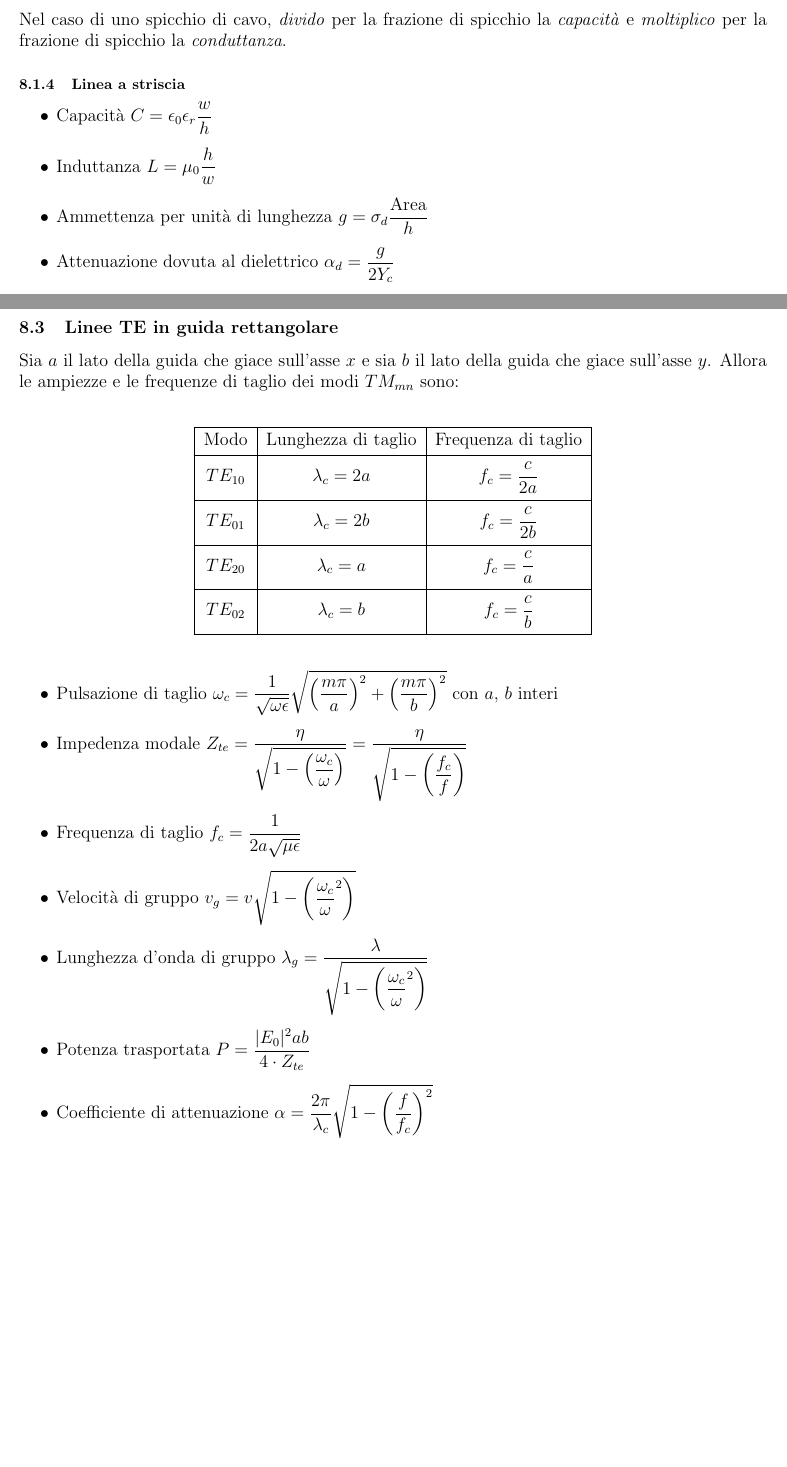
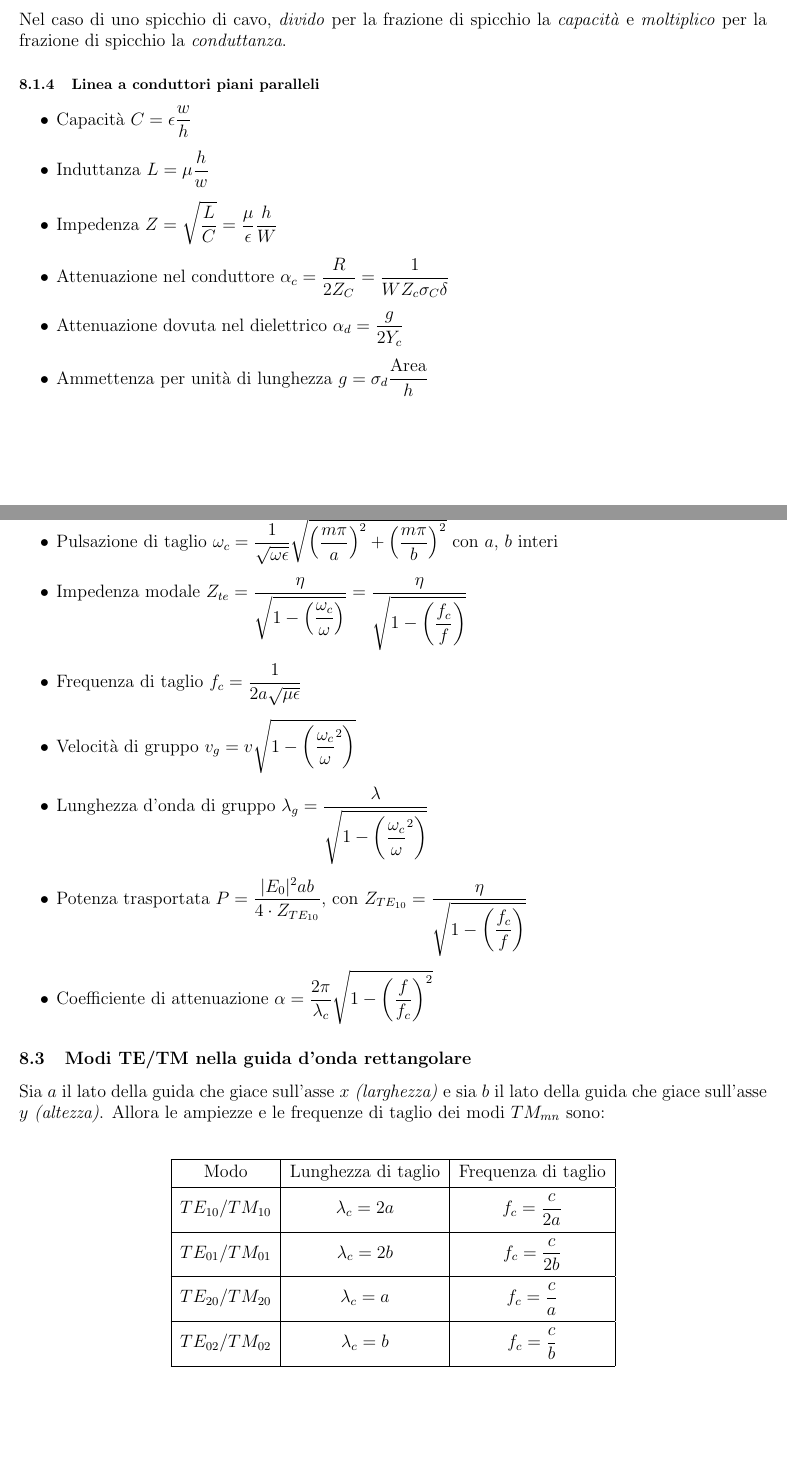
Before and after one commit to lorossi/formulario-campi-elettromagnetici, a LaTeX document (formulario_campi.tex): two parts of pages 18 and 19 of 26 before the commit and two parts of pages 19 and 20 of 27 after it, joined at a grey line, cut so that both start at the same text, the shorter picture padded with empty space. Compiled offline with pdfLaTeX.

Commit message:
corrette formule

```diff
--- a/formulario_campi.tex
+++ b/formulario_campi.tex
@@ -520,12 +525,14 @@ Mezzi ideali e senza perdite, onda elettromagnetica con componenti in \( x \) e
 \end{itemize}
 Nel caso di uno spicchio di cavo, \textit{divido} per la frazione di spicchio la \textit{capacità} e \textit{moltiplico} per la frazione di spicchio la \textit{conduttanza}.
 
-\subsubsection{Linea a striscia}
+\subsubsection{Linea a conduttori piani paralleli}
 \begin{itemize}
-	\item Capacità \( C = \epsilon_0 \epsilon_r \dfrac{w}{h} \)
-	\item Induttanza \( L = \mu_0 \dfrac{h}{w} \)
+	\item Capacità \( C = \epsilon \dfrac{w}{h} \)
+	\item Induttanza \( L = \mu \dfrac{h}{w} \)
+	\item Impedenza \( Z = \sqrt{\dfrac{L}{C}} = \dfrac{\mu}{\epsilon} \dfrac{h}{W} \)
+	\item Attenuazione nel conduttore \( \alpha_c = \dfrac{R}{2 Z_C} = \dfrac{1}{W Z_c \sigma_C \delta} \)
+	\item Attenuazione dovuta nel dielettrico \( \alpha_d = \dfrac{g}{2 Y_c} \)
 	\item Ammettenza per unità di lunghezza \( g = \sigma_d \dfrac{\textnormal{Area}}{h}\)
-	\item Attenuazione dovuta al dielettrico \( \alpha_d = \dfrac{g}{2 Y_c} \)
 \end{itemize}
 
 \subsection{Linee quasi TEM}
@@ -533,38 +540,35 @@ Nel caso di uno spicchio di cavo, \textit{divido} per la frazione di spicchio la
 	\item Costante dielettrica efficace \( \epsilon_{eff} = \dfrac{LC}{\mu_0} \)
 \end{itemize}
 
-\newpage
+\begin{itemize}
+	\item Pulsazione di taglio \( \omega_c = \dfrac{1}{\sqrt{\omega \epsilon}} \sqrt{\left( \dfrac{m \pi}{a}\right)^2 + \left( \dfrac{m \pi}{b} \right)^2 }\) con \(a\), \(b\) interi
+	\item Impedenza modale \( Z_{te} = \dfrac{\eta}{\sqrt{1-\left(\dfrac{\omega_c}{\omega} \right) }} = \dfrac{\eta}{\sqrt{1-\left(\dfrac{f_c}{f} \right) }} \)
+	\item Frequenza di taglio \( f_c = \dfrac{1}{2a \sqrt{\mu \epsilon}} \)
+	\item Velocità di gruppo \( v_g = v \sqrt{1- \left( \dfrac{\omega_c}{\omega} ^ 2 \right)} \)
+	\item Lunghezza d'onda di gruppo \( \lambda_g = \dfrac{\lambda}{\sqrt{1- \left( \dfrac{\omega_c}{\omega} ^ 2 \right)}}\)
+	\item Potenza trasportata \( P = \dfrac{|E_0|^2 a b}{4 \cdot Z_{TE_{10}}} \), con \(Z_{TE_{10}} = \dfrac{\eta}{\sqrt{1 - \left( \dfrac{f_c}{f} \right)}} \)
+	\item Coefficiente di attenuazione \( \alpha = \dfrac{2 \pi}{\lambda_c} \sqrt{1 - \left( \dfrac{f}{f_c} \right) ^ 2} \)
+\end{itemize}
 
-\subsection{Linee TE in guida rettangolare}
-Sia \(a\) il lato della guida che giace sull'asse \(x\) e sia \(b\) il lato della guida che giace sull'asse \(y\). Allora le ampiezze e le frequenze di taglio dei modi \(TM_{mn} \) sono:
+\subsection{Modi TE/TM nella guida d'onda rettangolare}
+Sia \(a\) il lato della guida che giace sull'asse \(x\) \textit{(larghezza)} e sia \(b\) il lato della guida che giace sull'asse \(y\) \textit{(altezza)}. Allora le ampiezze e le frequenze di taglio dei modi \(TM_{mn} \) sono:
 \vspace{15pt}
 \begin{center}
 	\begin{tabular}{|Sc|Sc|Sc|}
 		\hline
 		Modo & Lunghezza di taglio & Frequenza di taglio \\
 		\hline
-		\(TE_{10}\) & \(\lambda_c = 2a\) & \(f_c = \dfrac{c}{2a}\) \\
+		\(TE_{10} / TM_{10}\) & \(\lambda_c = 2a\) & \(f_c = \dfrac{c}{2a}\) \\
 		\hline
-		\(TE_{01}\) & \(\lambda_c = 2b\) & \(f_c = \dfrac{c}{2b}\) \\
+		\(TE_{01} / TM_{01}\) & \(\lambda_c = 2b\) & \(f_c = \dfrac{c}{2b}\) \\
 		\hline
-		\(TE_{20}\) & \(\lambda_c = a\) & \(f_c = \dfrac{c}{a}\) \\
+		\(TE_{20} / TM_{20}\) & \(\lambda_c = a\) & \(f_c = \dfrac{c}{a}\) \\
 		\hline
-		\(TE_{02}\) & \(\lambda_c = b\) & \(f_c = \dfrac{c}{b}\) \\
+		\(TE_{02} / TM_{02}\) & \(\lambda_c = b\) & \(f_c = \dfrac{c}{b}\) \\
 		\hline
 	\end{tabular}
 \end{center}
 \vspace{5pt}
-
-\begin{itemize}
-	\item Pulsazione di taglio \( \omega_c = \dfrac{1}{\sqrt{\omega \epsilon}} \sqrt{\left( \dfrac{m \pi}{a}\right)^2 + \left( \dfrac{m \pi}{b} \right)^2 }\) con \(a\), \(b\) interi
-	\item Impedenza modale \( Z_{te} = \dfrac{\eta}{\sqrt{1-\left(\dfrac{\omega_c}{\omega} \right) }} = \dfrac{\eta}{\sqrt{1-\left(\dfrac{f_c}{f} \right) }} \)
-	\item Frequenza di taglio \( f_c = \dfrac{1}{2a \sqrt{\mu \epsilon}} \)
-	\item Velocità di gruppo \( v_g = v \sqrt{1- \left( \dfrac{\omega_c}{\omega} ^ 2 \right)} \)
-	\item Lunghezza d'onda di gruppo \( \lambda_g = \dfrac{\lambda}{\sqrt{1- \left( \dfrac{\omega_c}{\omega} ^ 2 \right)}}\)
-	\item Potenza trasportata \( P = \dfrac{|E_0|^2 a b}{4 \cdot Z_{te}} \)
-	\item Coefficiente di attenuazione \( \alpha = \dfrac{2 \pi}{\lambda_c} \sqrt{1 - \left( \dfrac{f}{f_c} \right) ^ 2} \)
-\end{itemize}
-
 
 \newpage
 
```
Also changed, not shown: README.md, formulario_campi.pdf, formulario_campi.tex (15 more changed lines).
